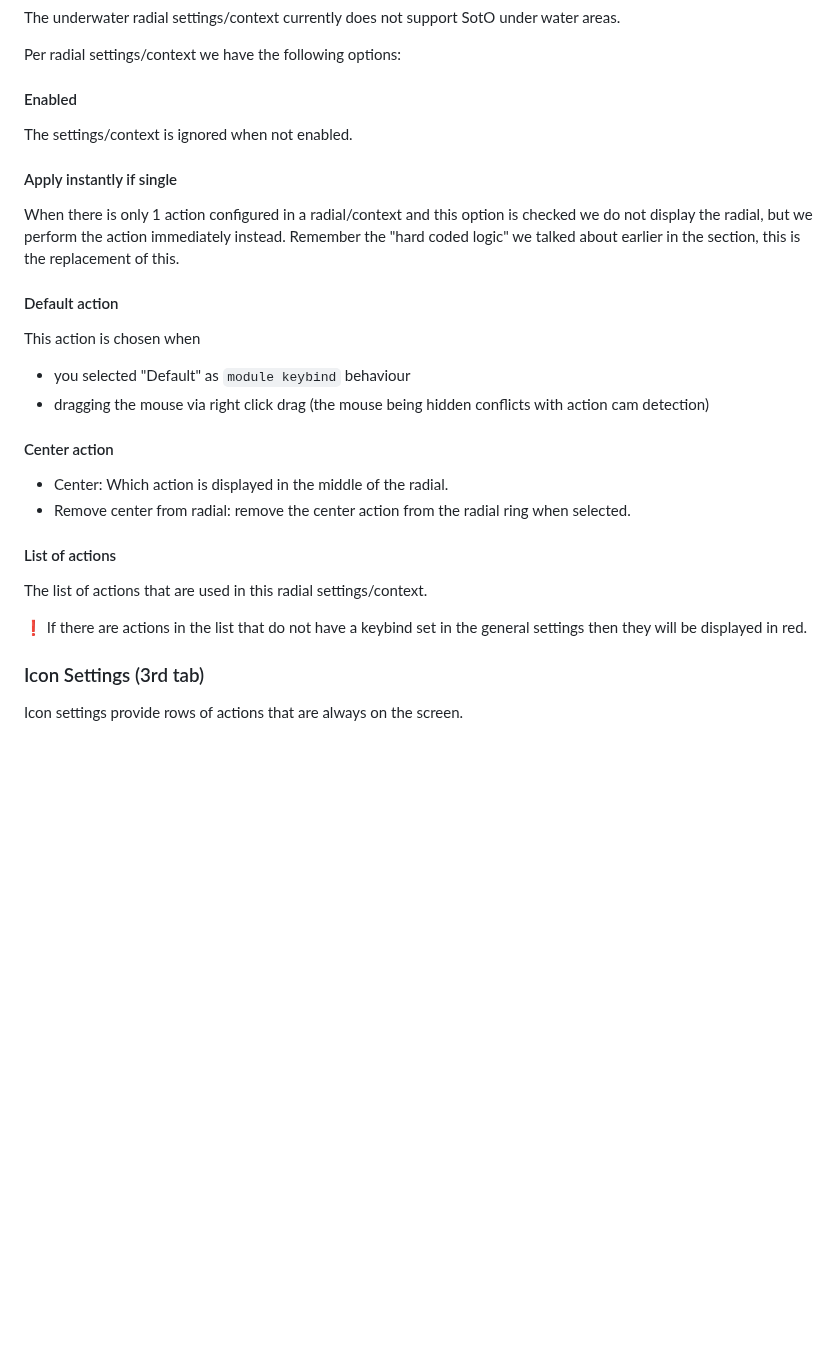
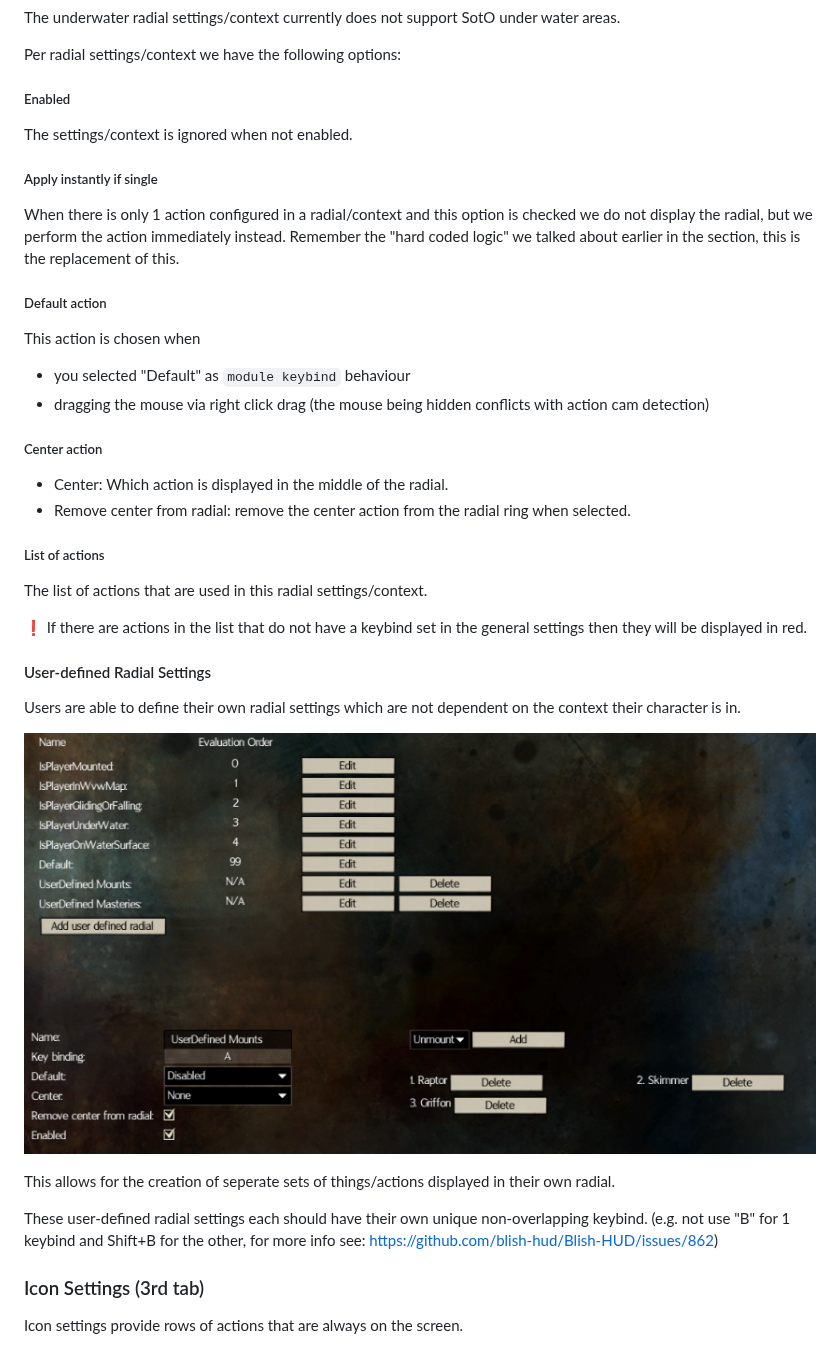
Before and after one commit to bennieboj/BlishHud-Mounts, a Markdown page: README.md, the part around one of its changes. Rendered like a GitHub page; pictures changed too: readme/user_defined_radial_settings.png (added); blank space fills up the shorter version.

Commit message:
add user defined radials

```diff
--- a/README.md
+++ b/README.md
@@ -106,26 +112,36 @@ The underwater radial settings/context currently does not support SotO under wat
 
 Per radial settings/context we have the following options:
 
-#### Enabled
+##### Enabled
 The settings/context is ignored when not enabled.
 
-#### Apply instantly if single
+##### Apply instantly if single
 When there is only 1 action configured in a radial/context and this option is checked we do not display the radial, but we perform the action immediately instead.
 Remember the "hard coded logic" we talked about earlier in the section, this is the replacement of this.
 
-#### Default action
+##### Default action
 This action is chosen when
 - you selected "Default" as `module keybind` behaviour
 - dragging the mouse via right click drag (the mouse being hidden conflicts with action cam detection)
 
-#### Center action
+##### Center action
 - Center: Which action is displayed in the middle of the radial.
 - Remove center from radial: remove the center action from the radial ring when selected.
 
-#### List of actions
+##### List of actions
 The list of actions that are used in this radial settings/context.
 
 ❗ If there are actions in the list that do not have a keybind set in the general settings then they will be displayed in red.
+
+#### User-defined Radial Settings
+
+Users are able to define their own radial settings which are not dependent on the context their character is in.
+
+![](./readme/user_defined_radial_settings.png)
+
+This allows for the creation of seperate sets of things/actions displayed in their own radial.
+
+These user-defined radial settings each should have their own unique non-overlapping keybind. (e.g. not use "B" for 1 keybind and Shift+B for the other, for more info see: https://github.com/blish-hud/Blish-HUD/issues/862)
 
 ### Icon Settings (3rd tab)
 Icon settings provide rows of actions that are always on the screen.
```
Also changed, not shown: other parts of README.md (+8 -2 lines), readme/contextual_radial_settings.png (renamed from readme/radial_settings.png), 12 other files.
